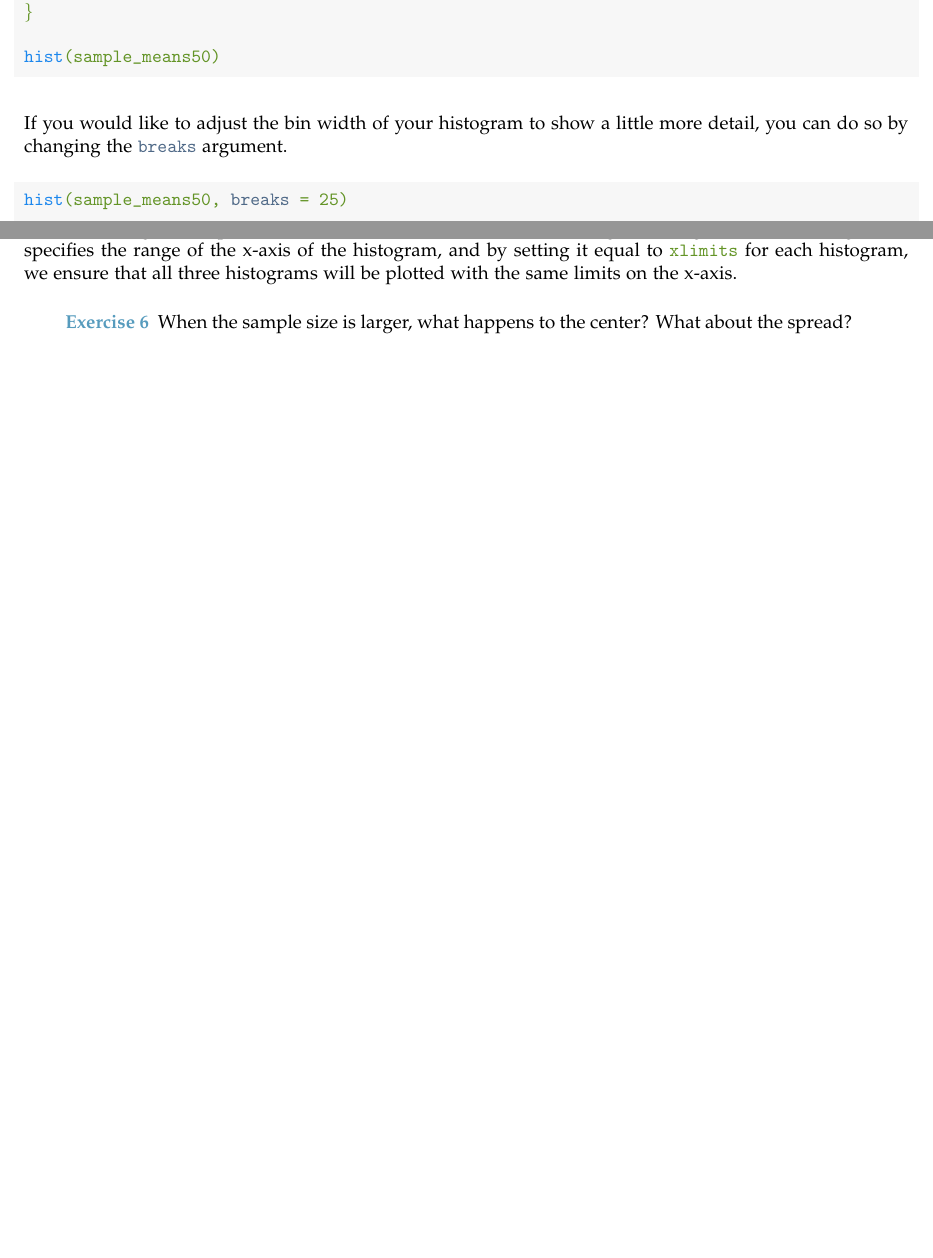
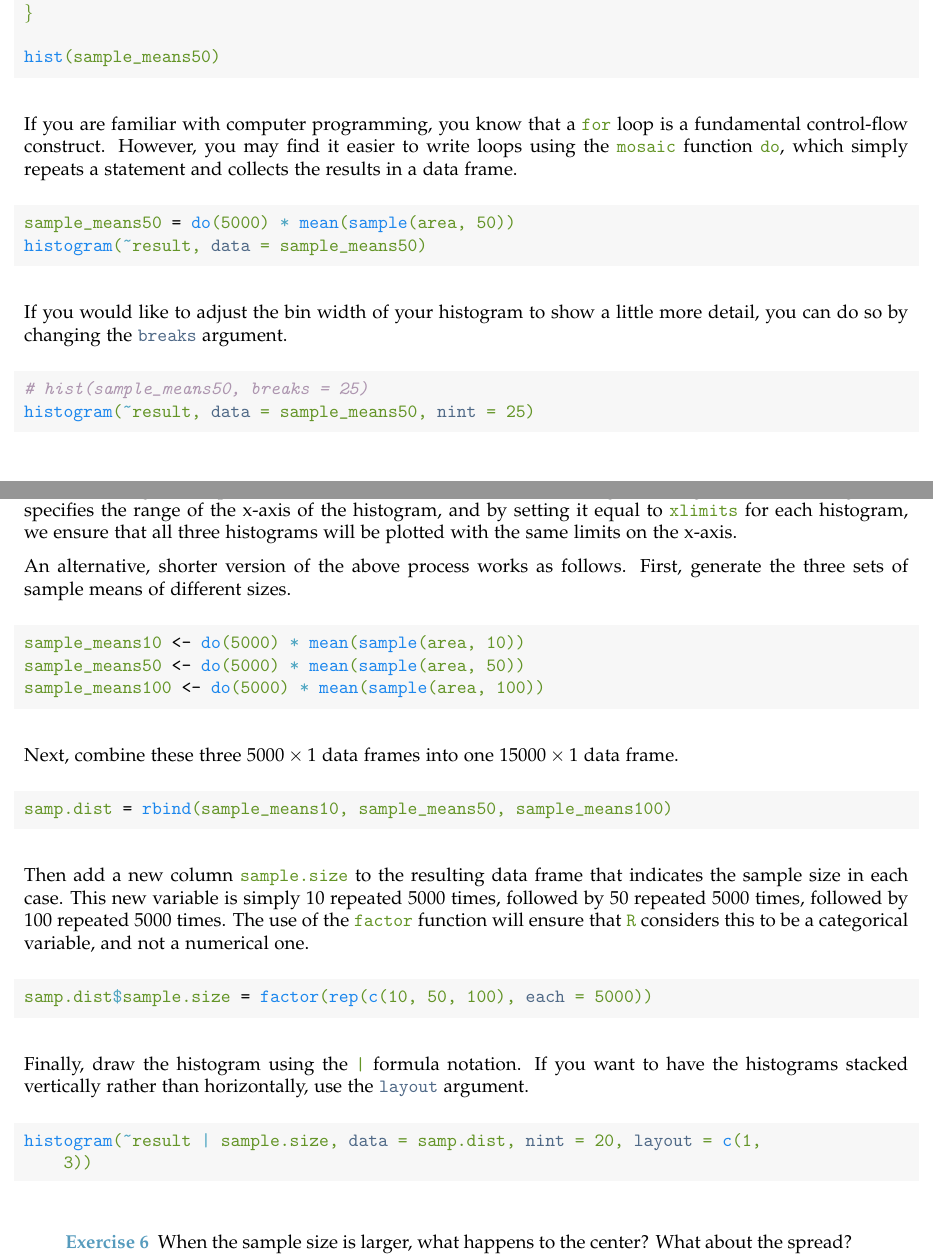
Before and after one commit to andrewpbray/oiLabs-base-R, a LaTeX document (lab4/lab4A.tex): two parts of pages 2 and 5 of 5 before the commit and two parts of pages 2 and 5 of 6 after it, joined at a grey line, cut so that both start at the same text, the shorter picture padded with empty space. Compiled offline with pdfLaTeX.

Commit message:
fixed newer mosaic code to use newer latex styling

```diff
--- a/lab4/lab4A.tex
+++ b/lab4/lab4A.tex
@@ -158,12 +160,27 @@ Not surprisingly, every time we take another random sample, we get a different s
 \end{knitrout}
 
 
+If you are familiar with computer programming, you know that a \hlnum{for} loop is a fundamental control-flow construct. However, you may find it easier to write loops using the \hlnum{mosaic} function \hlnum{do}, which simply repeats a statement and collects the results in a data frame.
+
+\begin{knitrout}
+\definecolor{shadecolor}{rgb}{0.969, 0.969, 0.969}\color{fgcolor}\begin{kframe}
+\begin{alltt}
+\hlstd{sample_means50} \hlkwb{=} \hlkwd{do}\hlstd{(}\hlnum{5000}\hlstd{)} \hlopt{*} \hlkwd{mean}\hlstd{(}\hlkwd{sample}\hlstd{(area,} \hlnum{50}\hlstd{))}
+\hlkwd{histogram}\hlstd{(}\hlopt{~}\hlstd{result,} \hlkwc{data} \hlstd{= sample_means50)}
+\end{alltt}
+\end{kframe}
+\end{knitrout}
+
+
+
+
 If you would like to adjust the bin width of your histogram to show a little more detail, you can do so by changing the \hlkwc{breaks} argument.
 
 \begin{knitrout}
 \definecolor{shadecolor}{rgb}{0.969, 0.969, 0.969}\color{fgcolor}\begin{kframe}
 \begin{alltt}
-\hlkwd{hist}\hlstd{(sample_means50,} \hlkwc{breaks} \hlstd{=} \hlnum{25}\hlstd{)}
+\hlcom{# hist(sample_means50, breaks = 25)}
+\hlkwd{histogram}\hlstd{(}\hlopt{~}\hlstd{result,} \hlkwc{data} \hlstd{= sample_means50,} \hlkwc{nint} \hlstd{=} \hlnum{25}\hlstd{)}
 \end{alltt}
 \end{kframe}
 \end{knitrout}
@@ -297,6 +320,55 @@ The first command specifies that you'd like to divide the plotting area into 3 r
 
 }. The \hlkwc{breaks} argument specifies the number of bins used in constructing the histogram.  The \hlkwc{xlim} argument specifies the range of the x-axis of the histogram, and by setting it equal to \hlstd{xlimits} for each histogram, we ensure that all three histograms will be plotted with the same limits on the x-axis.
 
+An alternative, shorter version of the above process works as follows. First, generate the three sets of sample means of different sizes.
+
+\begin{knitrout}
+\definecolor{shadecolor}{rgb}{0.969, 0.969, 0.969}\color{fgcolor}\begin{kframe}
+\begin{alltt}
+\hlstd{sample_means10} \hlkwb{<-} \hlkwd{do}\hlstd{(}\hlnum{5000}\hlstd{)} \hlopt{*} \hlkwd{mean}\hlstd{(}\hlkwd{sample}\hlstd{(area,} \hlnum{10}\hlstd{))}
+\hlstd{sample_means50} \hlkwb{<-} \hlkwd{do}\hlstd{(}\hlnum{5000}\hlstd{)} \hlopt{*} \hlkwd{mean}\hlstd{(}\hlkwd{sample}\hlstd{(area,} \hlnum{50}\hlstd{))}
+\hlstd{sample_means100} \hlkwb{<-} \hlkwd{do}\hlstd{(}\hlnum{5000}\hlstd{)} \hlopt{*} \hlkwd{mean}\hlstd{(}\hlkwd{sample}\hlstd{(area,} \hlnum{100}\hlstd{))}
+\end{alltt}
+\end{kframe}
+\end{knitrout}
+
+
+Next, combine these three $5000 \times 1$ data frames into one $15000 \times 1$ data frame.
+
+\begin{knitrout}
+\definecolor{shadecolor}{rgb}{0.969, 0.969, 0.969}\color{fgcolor}\begin{kframe}
+\begin{alltt}
+\hlstd{samp.dist} \hlkwb{=} \hlkwd{rbind}\hlstd{(sample_means10, sample_means50, sample_means100)}
+\end{alltt}
+\end{kframe}
+\end{knitrout}
+
+
+Then add a new column \hlnum{sample.size} to the resulting data frame that indicates the sample size in each case. This new variable is simply $10$ repeated 5000 times, followed by $50$ repeated 5000 times, followed by $100$ repeated 5000 times. The use of the \hlnum{factor} function will ensure that \hlnum{R} considers this to be a categorical variable, and not a numerical one.
+
+\begin{knitrout}
+\definecolor{shadecolor}{rgb}{0.969, 0.969, 0.969}\color{fgcolor}\begin{kframe}
+\begin{alltt}
+\hlstd{samp.dist}\hlopt{$}\hlstd{sample.size} \hlkwb{=} \hlkwd{factor}\hlstd{(}\hlkwd{rep}\hlstd{(}\hlkwd{c}\hlstd{(}\hlnum{10}\hlstd{,} \hlnum{50}\hlstd{,} \hlnum{100}\hlstd{),} \hlkwc{each} \hlstd{=} \hlnum{5000}\hlstd{))}
+\end{alltt}
+\end{kframe}
+\end{knitrout}
+
+
+Finally, draw the histogram using the \hlnum{|} formula notation. If you want to have the histograms stacked vertically rather than horizontally, use the \hlkwc{layout} argument.
+
+\begin{knitrout}
+\definecolor{shadecolor}{rgb}{0.969, 0.969, 0.969}\color{fgcolor}\begin{kframe}
+\begin{alltt}
+\hlkwd{histogram}\hlstd{(}\hlopt{~}\hlstd{result} \hlopt{|} \hlstd{sample.size,} \hlkwc{data} \hlstd{= samp.dist,} \hlkwc{nint} \hlstd{=} \hlnum{20}\hlstd{,} \hlkwc{layout} \hlstd{=} \hlkwd{c}\hlstd{(}\hlnum{1}\hlstd{,}
+    \hlnum{3}\hlstd{))}
+\end{alltt}
+\end{kframe}
+\end{knitrout}
+
+
+
+
 \begin{exercise}
 When the sample size is larger, what happens to the center?  What about the spread?
 \end{exercise}
```
Also changed, not shown: lab4/lab4A.pdf, lab4/lab4A.tex (12 more changed lines), 1 other file.
